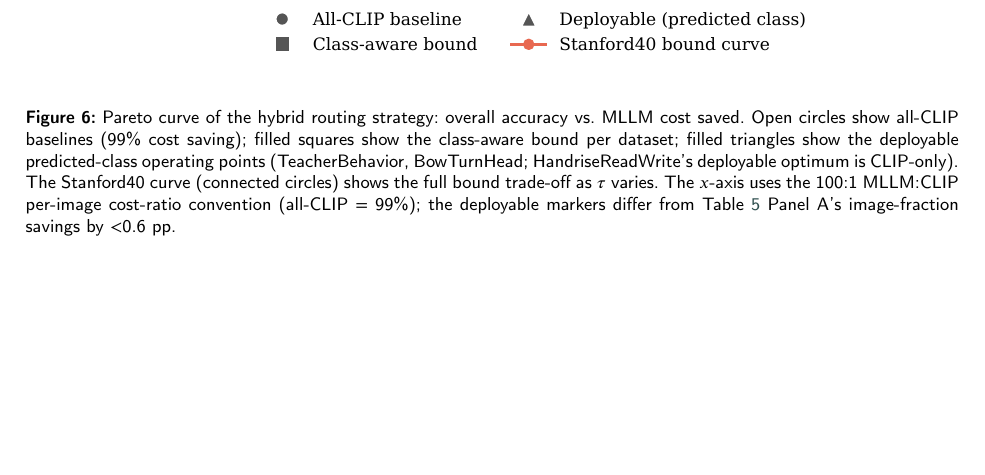
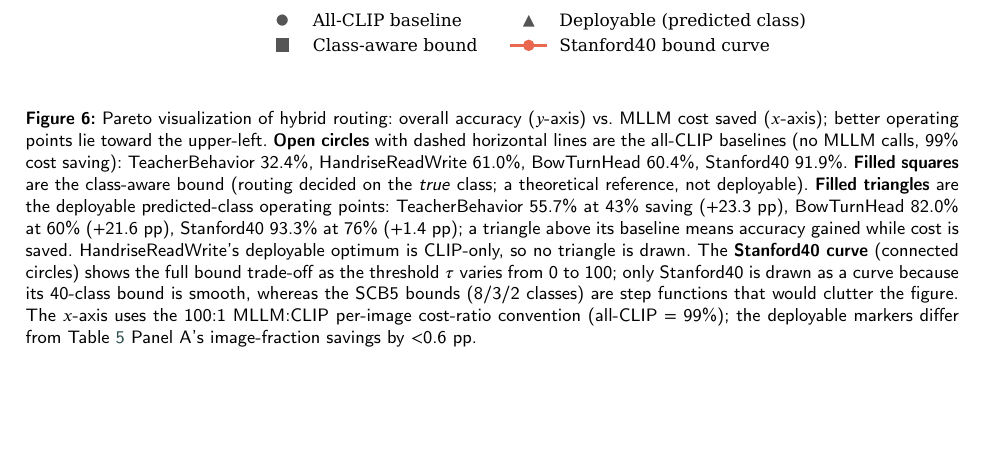
Before and after one commit to zhanglizhuo/VisualAnchor, a LaTeX paper (paper/VisualAnchor.tex): part of page 22 of 32, cut so that both start at the same text. Compiled offline with pdfLaTeX; a LaTeX package or settings file that is missing is left out.

Commit message:
Fig 6 caption: make the Pareto plot self-explanatory (axes reading, marker meanings, baseline values, why only Stanford40 has a curve)

```diff
--- a/paper/VisualAnchor.tex
+++ b/paper/VisualAnchor.tex
@@ -503,7 +503,7 @@ Stanford40 (40 cls) & 91.9\% & 96.5\% & $+$3.8 to $+$4.7 & 83\% & 80 \\
 \begin{figure}[t]
 \centering
 \includegraphics[width=\columnwidth]{fig6_pareto.pdf}
-\caption{Pareto curve of the hybrid routing strategy: overall accuracy vs.\ MLLM cost saved. Open circles show all-CLIP baselines (99\% cost saving); filled squares show the class-aware bound per dataset; filled triangles show the deployable predicted-class operating points (TeacherBehavior, BowTurnHead; HandriseReadWrite's deployable optimum is CLIP-only). The Stanford40 curve (connected circles) shows the full bound trade-off as $\tau$ varies. The $x$-axis uses the 100:1 MLLM:CLIP per-image cost-ratio convention (all-CLIP $=$ 99\%); the deployable markers differ from \Cref{tab:hybrid} Panel~A's image-fraction savings by $<$0.6~pp.}
+\caption{Pareto visualization of hybrid routing: overall accuracy ($y$-axis) vs.\ MLLM cost saved ($x$-axis); better operating points lie toward the upper-left. \textbf{Open circles} with dashed horizontal lines are the all-CLIP baselines (no MLLM calls, 99\% cost saving): TeacherBehavior 32.4\%, HandriseReadWrite 61.0\%, BowTurnHead 60.4\%, Stanford40 91.9\%. \textbf{Filled squares} are the class-aware bound (routing decided on the \emph{true} class; a theoretical reference, not deployable). \textbf{Filled triangles} are the deployable predicted-class operating points: TeacherBehavior 55.7\% at 43\% saving ($+$23.3~pp), BowTurnHead 82.0\% at 60\% ($+$21.6~pp), Stanford40 93.3\% at 76\% ($+$1.4~pp); a triangle above its baseline means accuracy gained while cost is saved. HandriseReadWrite's deployable optimum is CLIP-only, so no triangle is drawn. The \textbf{Stanford40 curve} (connected circles) shows the full bound trade-off as the threshold $\tau$ varies from 0 to 100; only Stanford40 is drawn as a curve because its 40-class bound is smooth, whereas the SCB5 bounds (8/3/2 classes) are step functions that would clutter the figure. The $x$-axis uses the 100:1 MLLM:CLIP per-image cost-ratio convention (all-CLIP $=$ 99\%); the deployable markers differ from \Cref{tab:hybrid} Panel~A's image-fraction savings by $<$0.6~pp.}
 \label{fig:pareto}
 \end{figure}
 
```
Also changed, not shown: paper/VisualAnchor_blind.tex (+1 -1 lines), paper/VisualAnchor.pdf, paper/VisualAnchor_blind.pdf.
